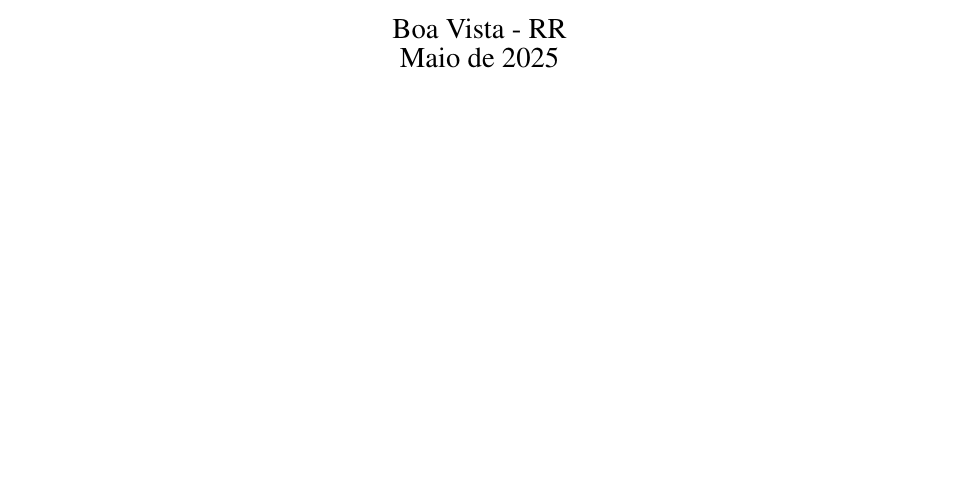
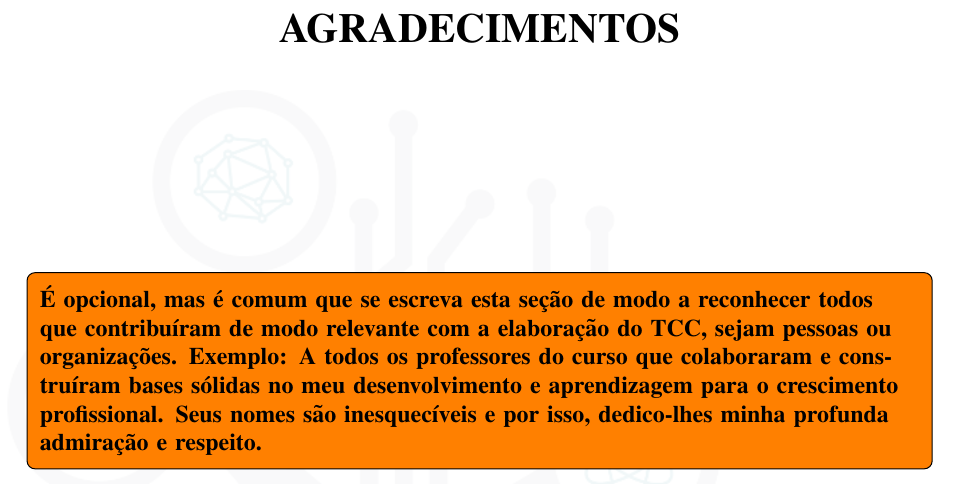
Before and after one commit to hbgit/template-tcc-dcc-ufrr, a LaTeX thesis (TCC_1_artigo/sbc-template.tex, which reads TCC_1_artigo/capas/agradecimentos.tex): part of page 2 of 5 before the commit and part of page 3 of 6 after it, cut at the place of the change, the shorter picture padded with empty space. Compiled offline with pdfLaTeX.

Commit message:
Add Agradecimentos
Signed-off-by: Herbert Rocha <herberthb12@gmail.com>

```diff
--- /dev/null
+++ b/TCC_1_artigo/capas/agradecimentos.tex
@@ -0,0 +1,15 @@
+% Agradecimentos
+% Este arquivo contém o conteúdo da página de agradecimentos do TCC.
+%\newpage
+\begin{titlepage}
+    \begin{tikzpicture}[remember picture,overlay]
+        \node[opacity=0.1,inner sep=0pt] at (current page.center){
+            \includegraphics[width=0.9\paperwidth]{estilo/dcc-logo.png}
+        };
+    \end{tikzpicture}
+    \begin{center}
+        % Título em negrito no topo
+        {\bfseries\LARGE AGRADECIMENTOS}\\[4cm]
+
+        % Texto de Agradecimentos
+        {\bfseries\Large \todo[inline]{É opcional, mas é comum que se escreva esta seção de modo a reconhecer todos que contribuíram de modo relevante com a elaboração do TCC, sejam pessoas ou organizações. Exemplo: A todos os professores do curso que colaboraram e construíram bases sólidas no meu desenvolvimento e aprendizagem para o crescimento profissional. Seus nomes são inesquecíveis e por isso, dedico-lhes minha profunda admiração e respeito.}}
--- a/TCC_1_artigo/sbc-template.tex
+++ b/TCC_1_artigo/sbc-template.tex
@@ -6,6 +6,8 @@
 \usepackage{graphicx,url}
 \usepackage[utf8]{inputenc}
 \usepackage[brazil]{babel}
+% para anotações no período de revisões
+\usepackage{todonotes}
 %\usepackage[latin1]{inputenc}
 
 
```
Also changed, not shown: TCC_1_artigo/sbc-template.pdf, TCC_1_artigo/capas/agradecimentos.tex (10 more changed lines), TCC_1_artigo/sbc-template.tex (3 more changed lines).
